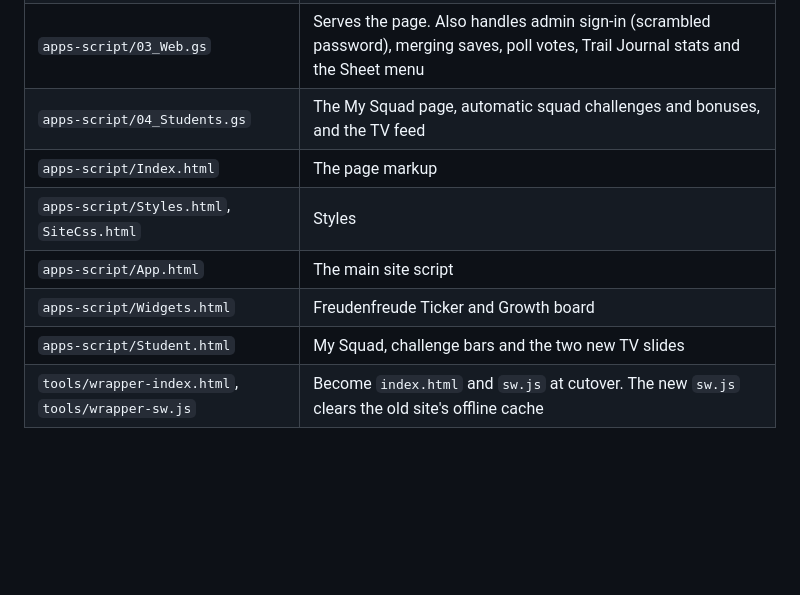
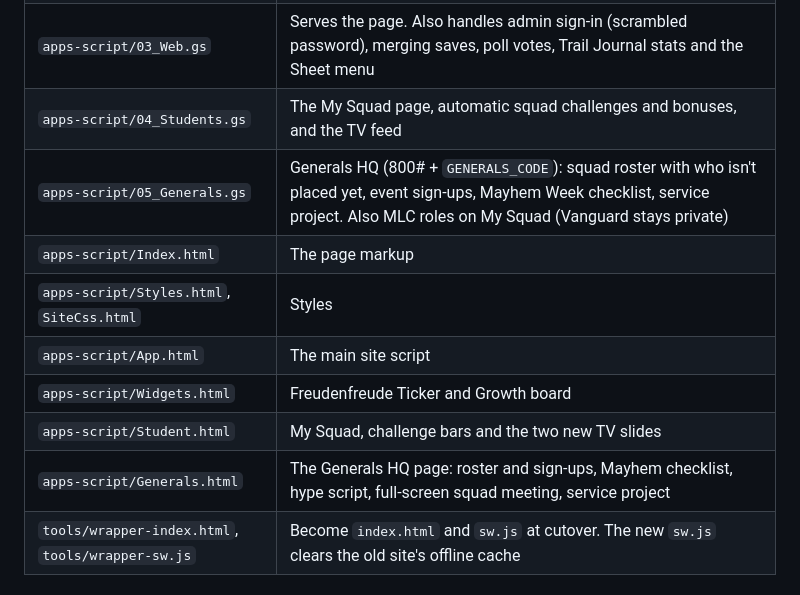
Before and after one commit to matthewschuck-gif/Clash-of-Classes, a Markdown page: README.md, the part around the change. GitHub-like rendering; blank space fills up the shorter version.

Commit message:
README: Generals HQ files
Co-Authored-By: Claude Opus 5.5 <noreply@anthropic.com>

```diff
--- a/README.md
+++ b/README.md
@@ -14,11 +14,13 @@ Ephrata Middle School's squad competition site, clashofclasses.org.
 | `apps-script/02_Router.gs` | Reads and writes the site data. `events` and `metrics` are plain, editable tabs. `?action=load` is the old read-only API |
 | `apps-script/03_Web.gs` | Serves the page. Also handles admin sign-in (scrambled password), merging saves, poll votes, Trail Journal stats and the Sheet menu |
 | `apps-script/04_Students.gs` | The My Squad page, automatic squad challenges and bonuses, and the TV feed |
+| `apps-script/05_Generals.gs` | Generals HQ (800# + `GENERALS_CODE`): squad roster with who isn't placed yet, event sign-ups, Mayhem Week checklist, service project. Also MLC roles on My Squad (Vanguard stays private) |
 | `apps-script/Index.html` | The page markup |
 | `apps-script/Styles.html`, `SiteCss.html` | Styles |
 | `apps-script/App.html` | The main site script |
 | `apps-script/Widgets.html` | Freudenfreude Ticker and Growth board |
 | `apps-script/Student.html` | My Squad, challenge bars and the two new TV slides |
+| `apps-script/Generals.html` | The Generals HQ page: roster and sign-ups, Mayhem checklist, hype script, full-screen squad meeting, service project |
 | `tools/wrapper-index.html`, `tools/wrapper-sw.js` | Become `index.html` and `sw.js` at cutover. The new `sw.js` clears the old site's offline cache |
 
 ## Where the numbers come from
```
